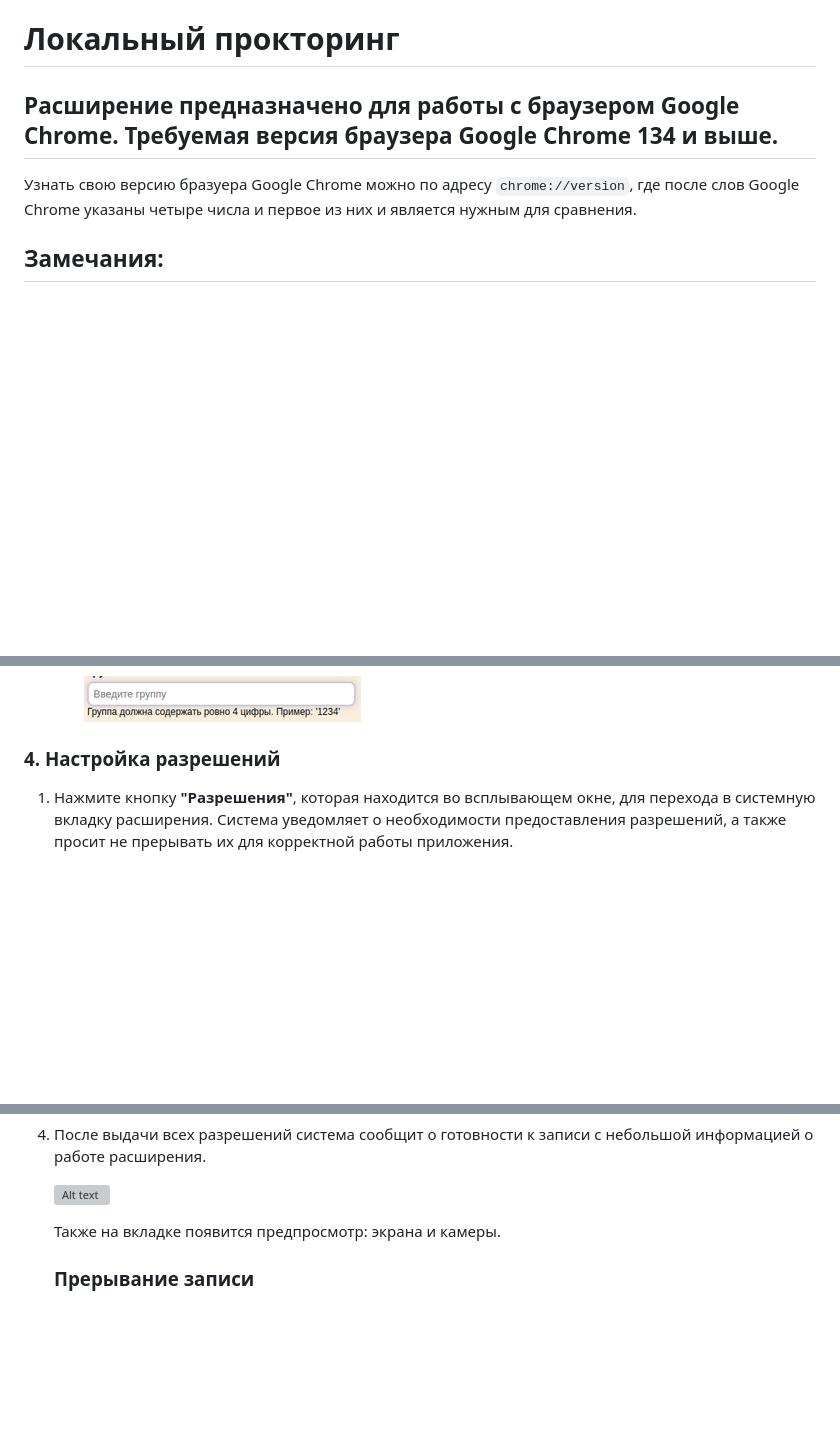
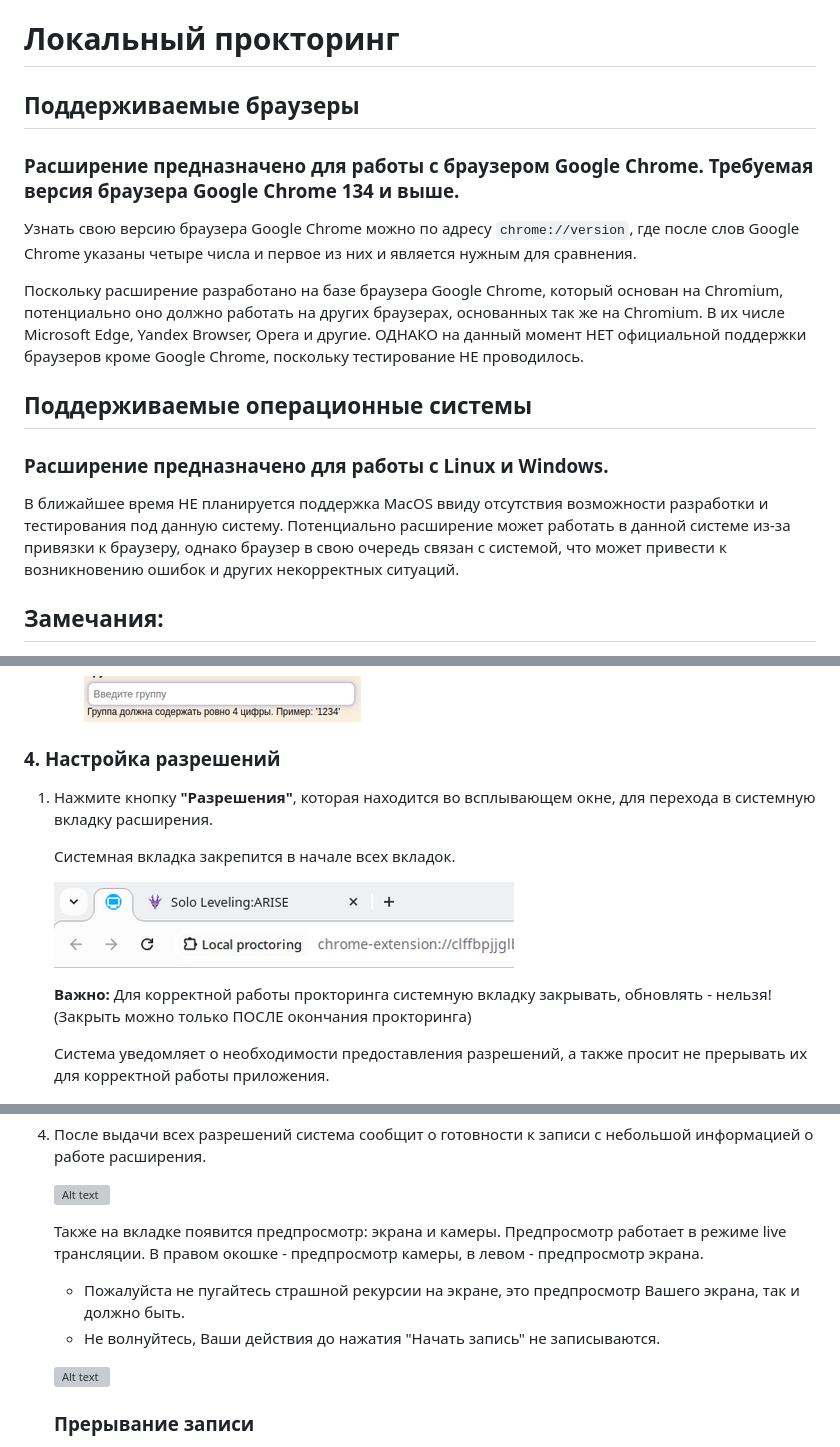
Before and after one commit to proitshnik/Local-Recorder, a Markdown page: client/README.md, 3 parts joined by grey strips. GitHub-like rendering; blank space fills up the shorter version; grey boxes are pictures that could not be loaded.

Commit message:
Bump client readme to readme

```diff
--- a/client/README.md
+++ b/client/README.md
@@ -1,6 +1,15 @@
 # Локальный прокторинг
-## Расширение предназначено для работы с браузером Google Chrome. Требуемая версия браузера Google Chrome 134 и выше.
-Узнать свою версию бразуера Google Chrome можно по адресу `chrome://version`, где после слов Google Chrome указаны четыре числа и первое из них и является нужным для сравнения.
+## Поддерживаемые браузеры
+### Расширение предназначено для работы с браузером Google Chrome. Требуемая версия браузера Google Chrome 134 и выше.
+
+Узнать свою версию браузера Google Chrome можно по адресу `chrome://version`, где после слов Google Chrome указаны четыре числа и первое из них и является нужным для сравнения.
+
+Поскольку расширение разработано на базе браузера Google Chrome, который основан на Chromium, потенциально оно должно работать на других браузерах, основанных так же на Chromium. В их числе Microsoft Edge, Yandex Browser, Opera и другие. ОДНАКО на данный момент НЕТ официальной поддержки браузеров кроме Google Chrome, поскольку тестирование НЕ проводилось.
+
+## Поддерживаемые операционные системы
+### Расширение предназначено для работы с Linux и Windows.
+
+В ближайшее время НЕ планируется поддержка MacOS ввиду отсутствия возможности разработки и тестирования под данную систему. Потенциально расширение может работать в данной системе из-за привязки к браузеру, однако браузер в свою очередь связан с системой, что может привести к возникновению ошибок и других некорректных ситуаций.
 
 ## Замечания:
 - В версиях 1.2.* выбирайте только основной экран для работы и браузера в случае, когда вы имеете больше одного монитора.
@@ -123,7 +134,15 @@
 
 
 ### 4. Настройка разрешений
-1. Нажмите кнопку **"Разрешения"**, которая находится во всплывающем окне, для перехода в системную вкладку расширения. Система уведомляет о необходимости предоставления разрешений, а также просит не прерывать их для корректной работы приложения.
+1. Нажмите кнопку **"Разрешения"**, которая находится во всплывающем окне, для перехода в системную вкладку расширения.
+
+    Системная вкладка закрепится в начале всех вкладок.
+
+    ![Alt text](assets/docs/pinnedTab.png)
+
+    **Важно:** Для корректной работы прокторинга системную вкладку закрывать, обновлять - нельзя! (Закрыть можно только ПОСЛЕ окончания прокторинга)
+
+    Система уведомляет о необходимости предоставления разрешений, а также просит не прерывать их для корректной работы приложения.
 
     ![Alt text](assets/docs/permissionsCue.png)
 
@@ -180,7 +199,13 @@
 
     ![Alt text](assets/docs/readyToRecordCue.png)
 
-    Также на вкладке появится предпросмотр: экрана и камеры.
+    Также на вкладке появится предпросмотр: экрана и камеры. Предпросмотр работает в режиме live трансляции. В правом окошке - предпросмотр камеры, в левом - предпросмотр экрана.
+
+    * Пожалуйста не пугайтесь страшной рекурсии на экране, это предпросмотр Вашего экрана, так и должно быть.
+    * Не волнуйтесь, Ваши действия до нажатия "Начать запись" не записываются.
+
+    ![Alt text](assets/docs/extensionPreview.png)
+
 
     ### Прерывание записи
     Если закрыть доступ к экрану, камере или микрофону после предоставления разрешений, то система уведомит о том, что соответствующее разрешение было заблокировано и нужно повторно нажать кнопку "Разрешения" после предоставления недостающих разрешений.
```
Also changed, not shown: other parts of client/README.md (+9 -7 lines).
